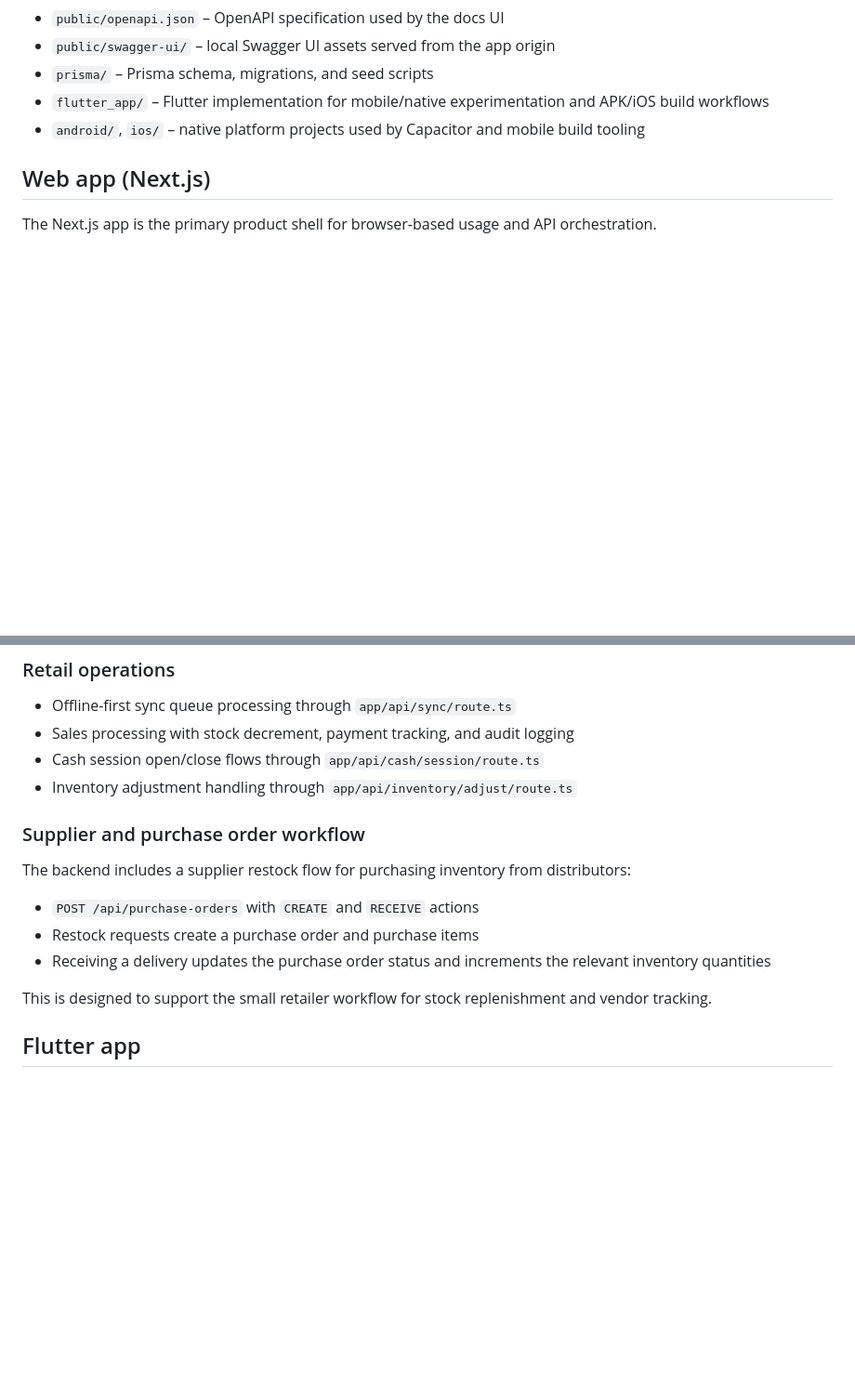
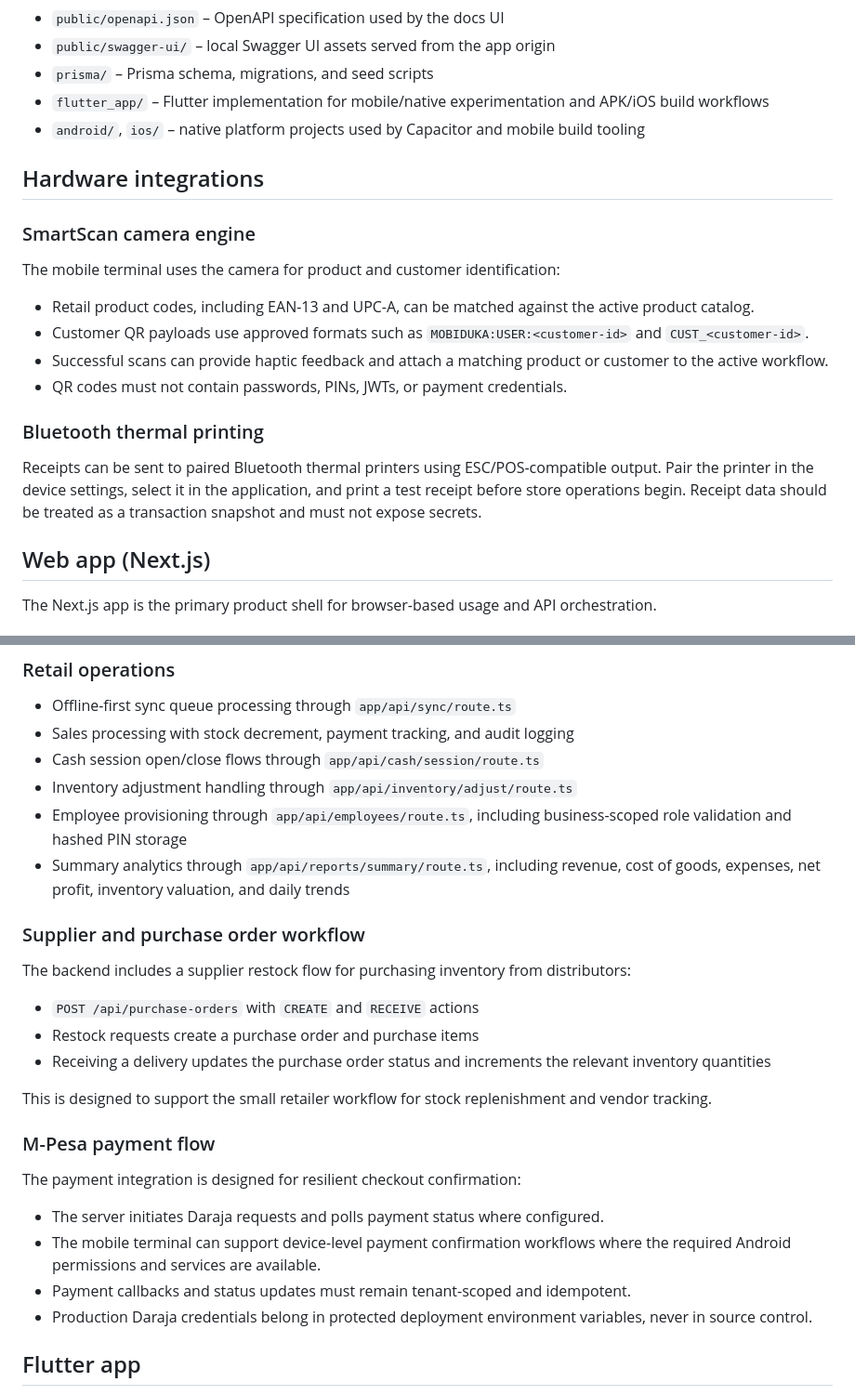
Before and after one commit to Degem-Ventures/mobiduka, a Markdown page: README.md, 2 parts joined by grey strips. Shown at 93% size. GitHub-like rendering; blank space fills up the shorter version.

```diff
--- a/README.md
+++ b/README.md
@@ -13,6 +40,21 @@ MobiDuka is a multi-platform commerce workspace containing a Next.js web applica
 - `prisma/` – Prisma schema, migrations, and seed scripts
 - `flutter_app/` – Flutter implementation for mobile/native experimentation and APK/iOS build workflows
 - `android/`, `ios/` – native platform projects used by Capacitor and mobile build tooling
+
+## Hardware integrations
+
+### SmartScan camera engine
+
+The mobile terminal uses the camera for product and customer identification:
+
+- Retail product codes, including EAN-13 and UPC-A, can be matched against the active product catalog.
+- Customer QR payloads use approved formats such as `MOBIDUKA:USER:<customer-id>` and `CUST_<customer-id>`.
+- Successful scans can provide haptic feedback and attach a matching product or customer to the active workflow.
+- QR codes must not contain passwords, PINs, JWTs, or payment credentials.
+
+### Bluetooth thermal printing
+
+Receipts can be sent to paired Bluetooth thermal printers using ESC/POS-compatible output. Pair the printer in the device settings, select it in the application, and print a test receipt before store operations begin. Receipt data should be treated as a transaction snapshot and must not expose secrets.
 
 ## Web app (Next.js)
 
@@ -107,6 +157,8 @@ Production usage should avoid this demo runner entirely. The default Prisma seed
 - Sales processing with stock decrement, payment tracking, and audit logging
 - Cash session open/close flows through `app/api/cash/session/route.ts`
 - Inventory adjustment handling through `app/api/inventory/adjust/route.ts`
+- Employee provisioning through `app/api/employees/route.ts`, including business-scoped role validation and hashed PIN storage
+- Summary analytics through `app/api/reports/summary/route.ts`, including revenue, cost of goods, expenses, net profit, inventory valuation, and daily trends
 
 ### Supplier and purchase order workflow
 
@@ -117,6 +169,15 @@ The backend includes a supplier restock flow for purchasing inventory from distr
 - Receiving a delivery updates the purchase order status and increments the relevant inventory quantities
 
 This is designed to support the small retailer workflow for stock replenishment and vendor tracking.
+
+### M-Pesa payment flow
+
+The payment integration is designed for resilient checkout confirmation:
+
+- The server initiates Daraja requests and polls payment status where configured.
+- The mobile terminal can support device-level payment confirmation workflows where the required Android permissions and services are available.
+- Payment callbacks and status updates must remain tenant-scoped and idempotent.
+- Production Daraja credentials belong in protected deployment environment variables, never in source control.
 
 ## Flutter app
 
```
Also changed, not shown: other parts of README.md (+58 -4 lines), docs/MobiDuka_POS_Commercial_SaaS_Pricing_Strategy_Checklist.md (added, +194 -0 lines).
